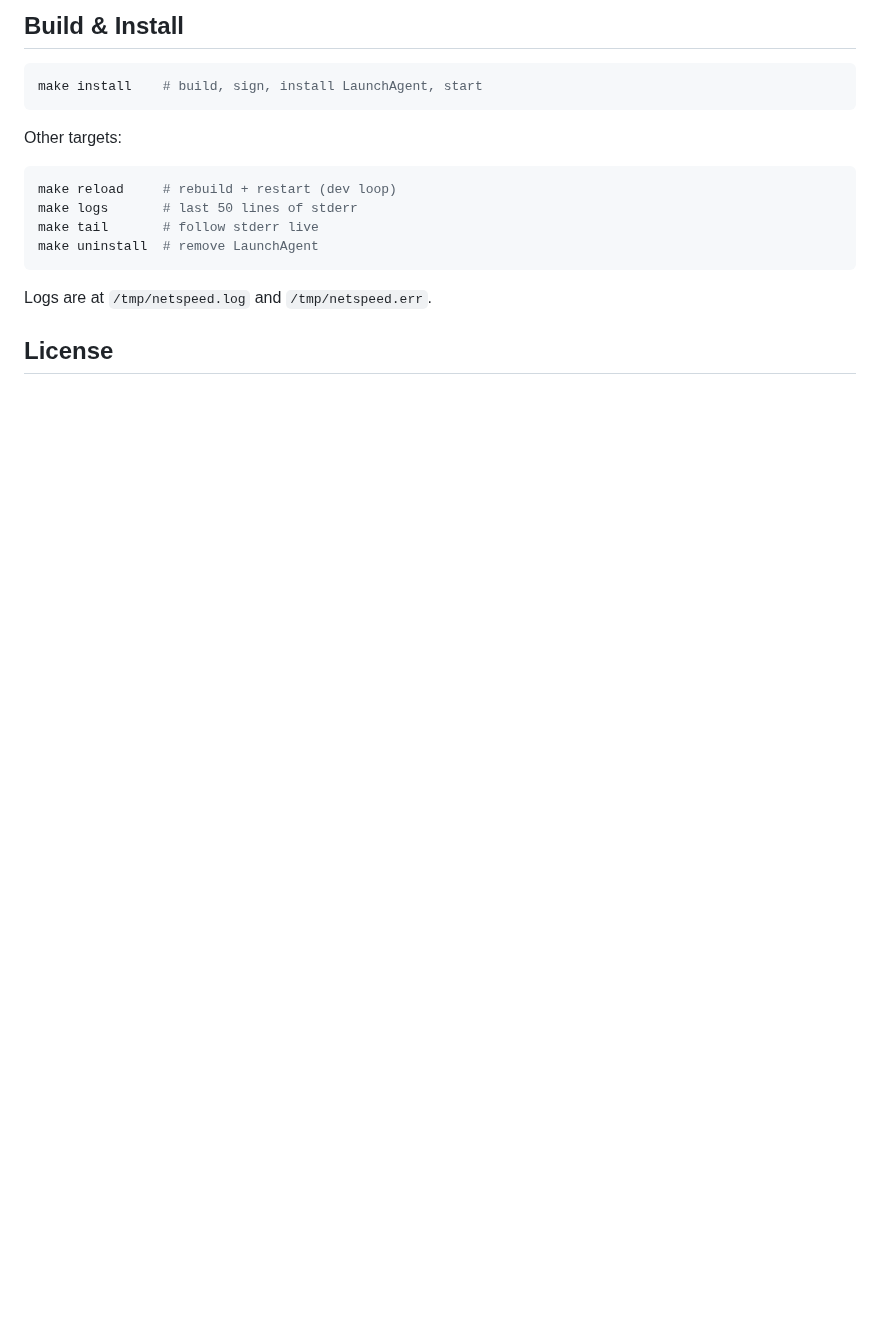
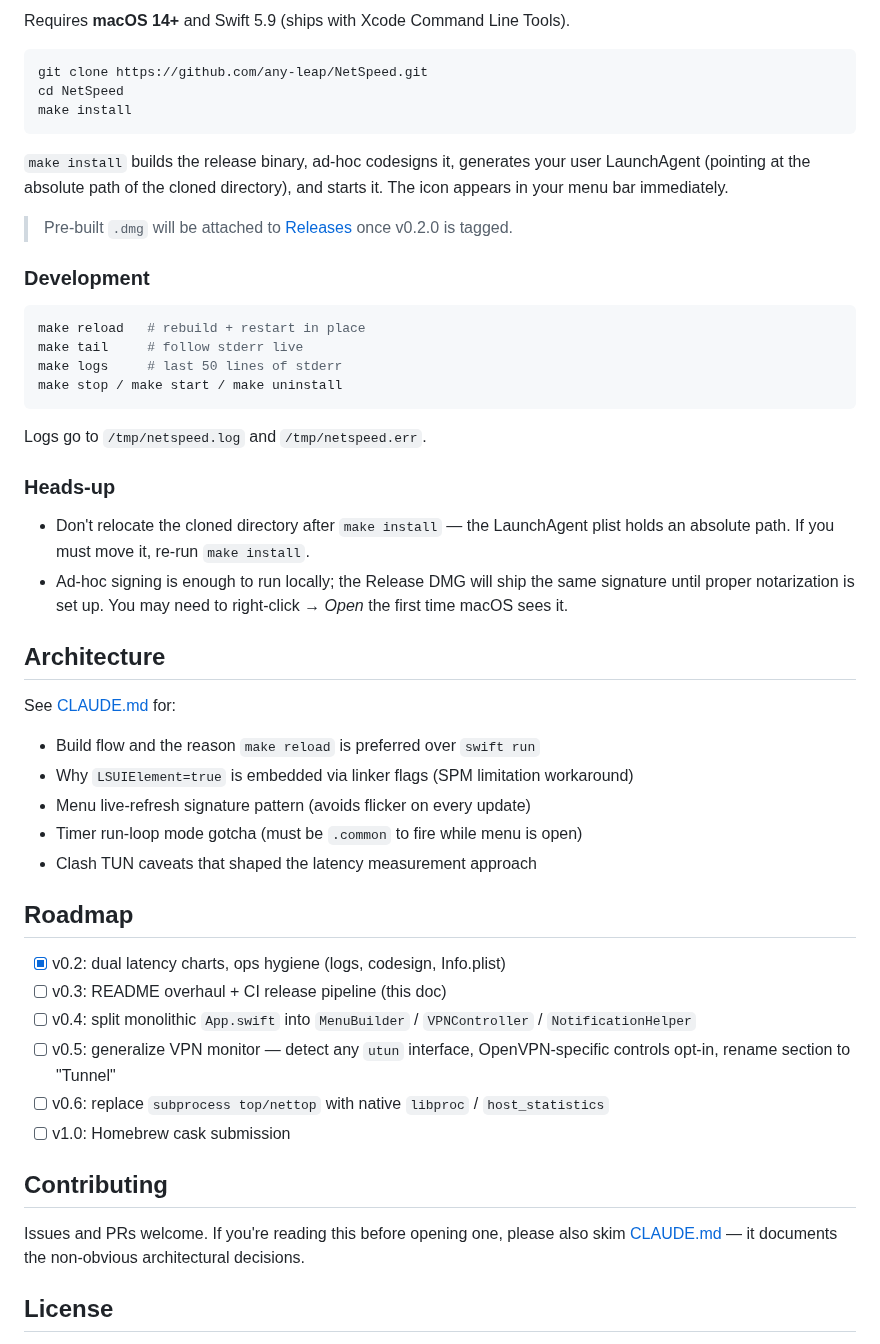
Before and after one commit to any-leap/NetSpeed, a Markdown page: README.md, the part around one of its changes. GitHub-like rendering; blank space fills up the shorter version.

````diff
--- a/README.md
+++ b/README.md
@@ -28,20 +54,54 @@ A lightweight macOS menu bar system monitor. Displays real-time network speed, C
 
-## Build & Install
+Requires **macOS 14+** and Swift 5.9 (ships with Xcode Command Line Tools).
 
 ```bash
-make install    # build, sign, install LaunchAgent, start
+git clone https://github.com/any-leap/NetSpeed.git
+cd NetSpeed
+make install
 ```
 
-Other targets:
+`make install` builds the release binary, ad-hoc codesigns it, generates your user LaunchAgent (pointing at the absolute path of the cloned directory), and starts it. The icon appears in your menu bar immediately.
+
+> Pre-built `.dmg` will be attached to [Releases](https://github.com/any-leap/NetSpeed/releases) once v0.2.0 is tagged.
+
+### Development
 
 ```bash
-make reload     # rebuild + restart (dev loop)
-make logs       # last 50 lines of stderr
-make tail       # follow stderr live
-make uninstall  # remove LaunchAgent
+make reload   # rebuild + restart in place
+make tail     # follow stderr live
+make logs     # last 50 lines of stderr
+make stop / make start / make uninstall
 ```
 
-Logs are at `/tmp/netspeed.log` and `/tmp/netspeed.err`.
+Logs go to `/tmp/netspeed.log` and `/tmp/netspeed.err`.
+
+### Heads-up
+
+- Don't relocate the cloned directory after `make install` — the LaunchAgent plist holds an absolute path. If you must move it, re-run `make install`.
+- Ad-hoc signing is enough to run locally; the Release DMG will ship the same signature until proper notarization is set up. You may need to right-click → *Open* the first time macOS sees it.
+
+## Architecture
+
+See [CLAUDE.md](CLAUDE.md) for:
+
+- Build flow and the reason `make reload` is preferred over `swift run`
+- Why `LSUIElement=true` is embedded via linker flags (SPM limitation workaround)
+- Menu live-refresh signature pattern (avoids flicker on every update)
+- Timer run-loop mode gotcha (must be `.common` to fire while menu is open)
+- Clash TUN caveats that shaped the latency measurement approach
+
+## Roadmap
+
+- [x] v0.2: dual latency charts, ops hygiene (logs, codesign, Info.plist)
+- [ ] v0.3: README overhaul + CI release pipeline (this doc)
+- [ ] v0.4: split monolithic `App.swift` into `MenuBuilder` / `VPNController` / `NotificationHelper`
+- [ ] v0.5: generalize VPN monitor — detect any `utun` interface, OpenVPN-specific controls opt-in, rename section to "Tunnel"
+- [ ] v0.6: replace `subprocess top/nettop` with native `libproc` / `host_statistics`
+- [ ] v1.0: Homebrew cask submission
+
+## Contributing
+
+Issues and PRs welcome. If you're reading this before opening one, please also skim [CLAUDE.md](CLAUDE.md) — it documents the non-obvious architectural decisions.
 
 ## License
 
````
Also changed, not shown: other parts of README.md (+46 -20 lines), README_zh.md (added, +108 -0 lines), docs/screenshot-menu.png (added), 3 other files.
